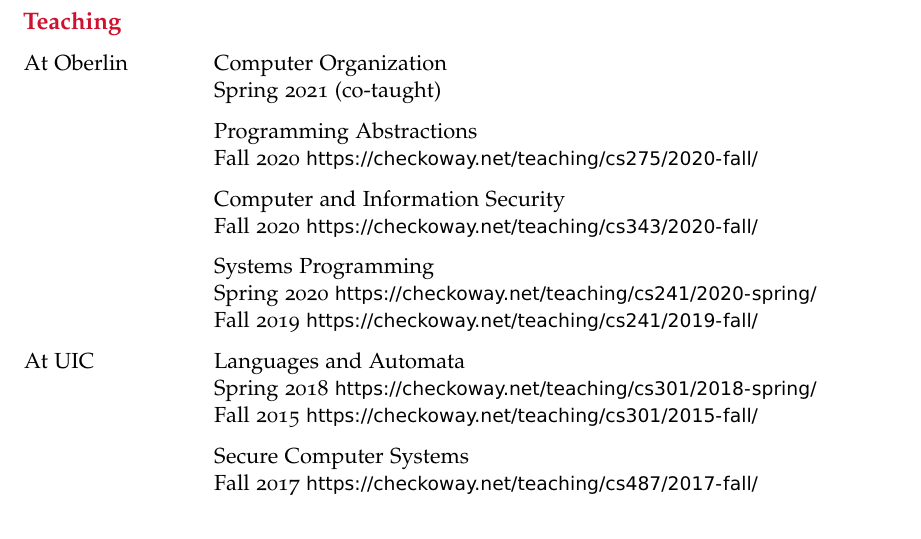
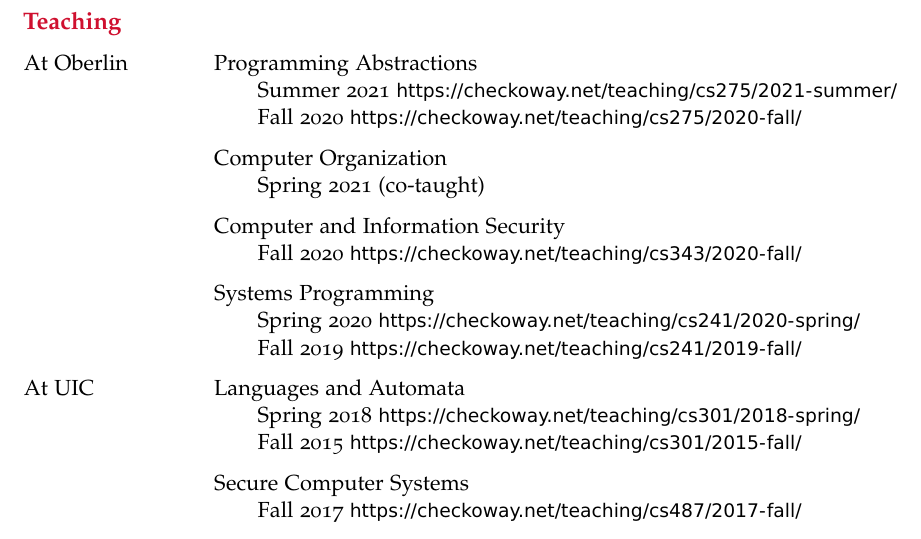
Before and after one commit to stevecheckoway/cv, a LaTeX CV (cv.tex): part of page 6 of 6, cut so that both start at the same text. Compiled offline with pdfLaTeX.

Commit message:
Indent classes, add summer

```diff
--- a/cv.tex
+++ b/cv.tex
@@ -244,27 +244,33 @@
 	\item USENIX EVT/WOTE 2011, 2012
 \end{cvseclist}
 
+\newcommand\class{%
+	\\
+	\null
+	\qquad
+}
 \begin{cvseclist}{Teaching}
-	\item[At Oberlin] Computer Organization \\
-		Spring 2021 (co-taught)
-	\item Programming Abstractions \\
-		Fall 2020
+	\item[At Oberlin] Programming Abstractions
+		\class Summer 2021
+		\url{https://checkoway.net/teaching/cs275/2021-summer/}
+		\class Fall 2020
 		\url{https://checkoway.net/teaching/cs275/2020-fall/}
-	\item Computer and Information Security \\
-		Fall 2020
+	\item Computer Organization
+		\class Spring 2021 (co-taught)
+	\item Computer and Information Security
+		\class Fall 2020
 		\url{https://checkoway.net/teaching/cs343/2020-fall/}
-	\item Systems Programming \\
-		Spring 2020
-		\url{https://checkoway.net/teaching/cs241/2020-spring/} \\
-		Fall 2019
+	\item Systems Programming
+		\class Spring 2020
+		\url{https://checkoway.net/teaching/cs241/2020-spring/}
+		\class Fall 2019
 		\url{https://checkoway.net/teaching/cs241/2019-fall/}
-	\item[At UIC] Languages and Automata\\
-		Spring 2018
-		\url{https://checkoway.net/teaching/cs301/2018-spring/}\\
-		Fall 2015
+	\item[At UIC] Languages and Automata
+		\class Spring 2018
+		\url{https://checkoway.net/teaching/cs301/2018-spring/}
+		\class Fall 2015
 		\url{https://checkoway.net/teaching/cs301/2015-fall/}
-	\item Secure Computer Systems \\
-		Fall 2017
+	\item Secure Computer Systems
+		\class Fall 2017
 		\url{https://checkoway.net/teaching/cs487/2017-fall/}
-	\item Research Methods in Computer Science\\
-		Spring 2017
+	\item Research Methods in Computer Science
```
Also changed, not shown: cv.tex (33 more changed lines).
